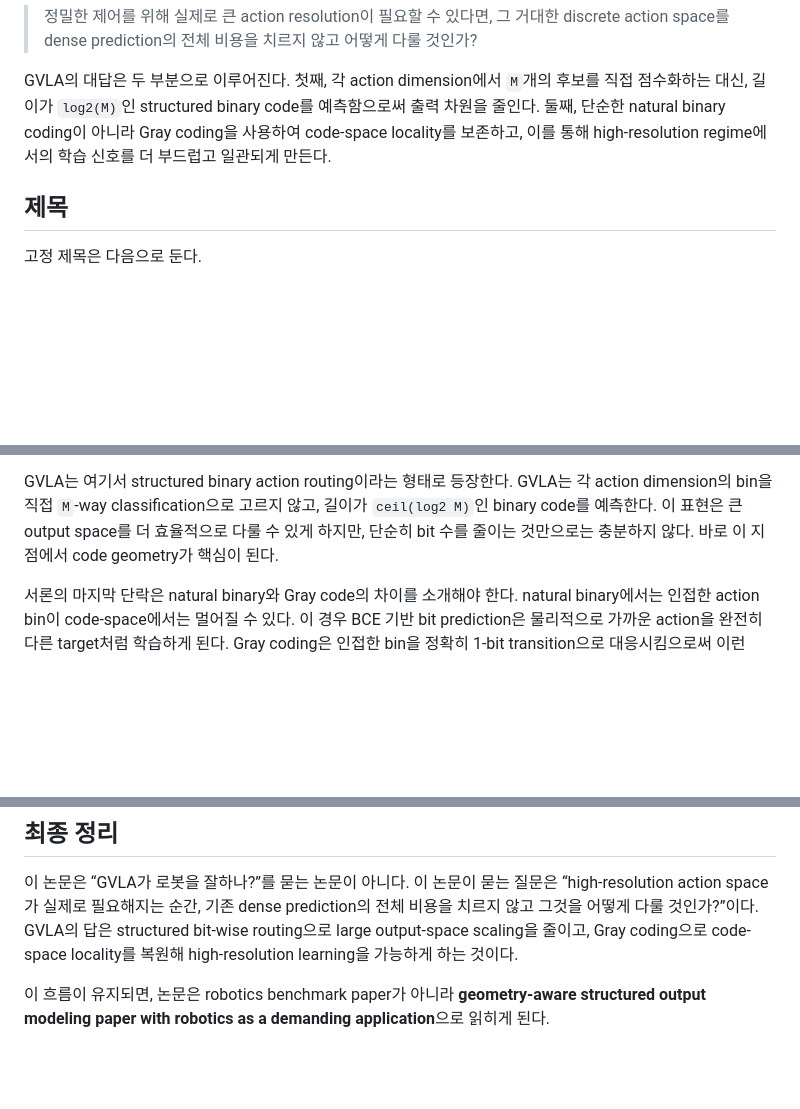
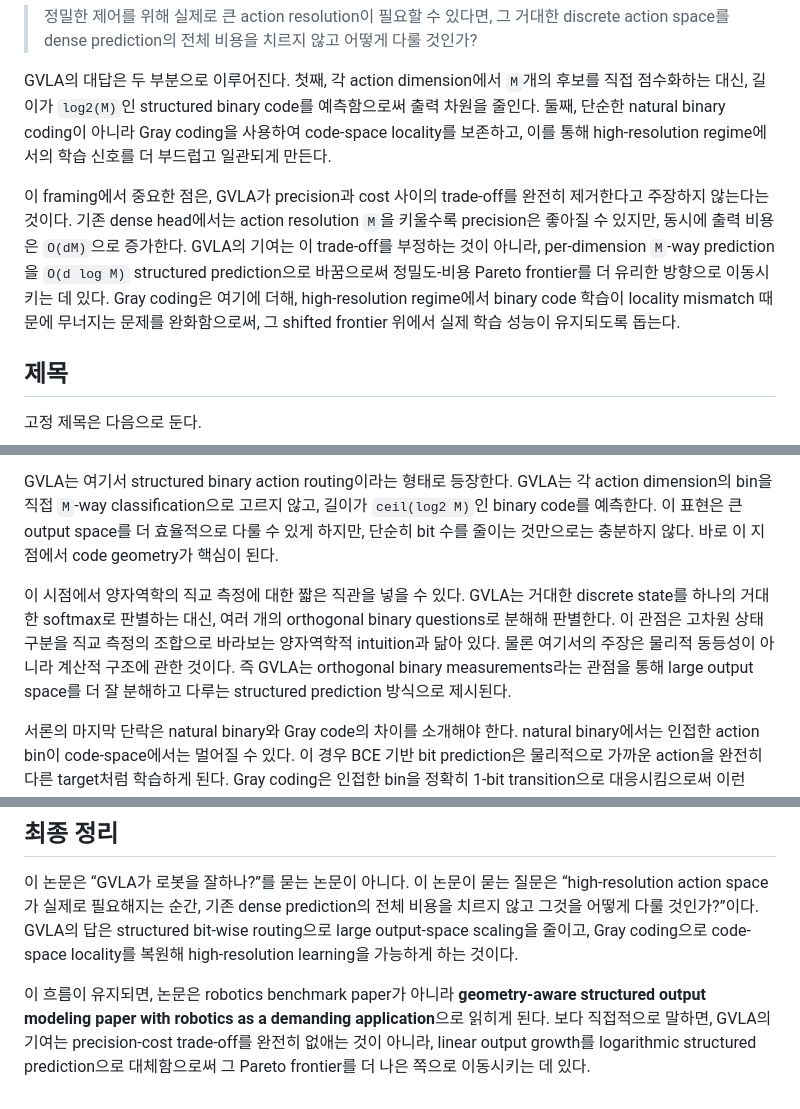
Before and after one commit to whilethis00/GVLA-Net, a Markdown page: docs/NEURIPS_EXPERIMENT_SELECTION_PLAN.md, 3 parts joined by grey strips. GitHub-like rendering; blank space fills up the shorter version.

Commit message:
Add tradeoff framing and measurement intuition

```diff
--- a/docs/NEURIPS_EXPERIMENT_SELECTION_PLAN.md
+++ b/docs/NEURIPS_EXPERIMENT_SELECTION_PLAN.md
@@ -12,6 +12,8 @@
 > 정밀한 제어를 위해 실제로 큰 action resolution이 필요할 수 있다면, 그 거대한 discrete action space를 dense prediction의 전체 비용을 치르지 않고 어떻게 다룰 것인가?
 
 GVLA의 대답은 두 부분으로 이루어진다. 첫째, 각 action dimension에서 `M`개의 후보를 직접 점수화하는 대신, 길이가 `log2(M)`인 structured binary code를 예측함으로써 출력 차원을 줄인다. 둘째, 단순한 natural binary coding이 아니라 Gray coding을 사용하여 code-space locality를 보존하고, 이를 통해 high-resolution regime에서의 학습 신호를 더 부드럽고 일관되게 만든다.
+
+이 framing에서 중요한 점은, GVLA가 precision과 cost 사이의 trade-off를 완전히 제거한다고 주장하지 않는다는 것이다. 기존 dense head에서는 action resolution `M`을 키울수록 precision은 좋아질 수 있지만, 동시에 출력 비용은 `O(dM)`으로 증가한다. GVLA의 기여는 이 trade-off를 부정하는 것이 아니라, per-dimension `M`-way prediction을 `O(d log M)` structured prediction으로 바꿈으로써 정밀도-비용 Pareto frontier를 더 유리한 방향으로 이동시키는 데 있다. Gray coding은 여기에 더해, high-resolution regime에서 binary code 학습이 locality mismatch 때문에 무너지는 문제를 완화함으로써, 그 shifted frontier 위에서 실제 학습 성능이 유지되도록 돕는다.
 
 ## 제목
 
@@ -45,6 +47,8 @@ GVLA의 대답은 두 부분으로 이루어진다. 첫째, 각 action dimension
 
 GVLA는 여기서 structured binary action routing이라는 형태로 등장한다. GVLA는 각 action dimension의 bin을 직접 `M`-way classification으로 고르지 않고, 길이가 `ceil(log2 M)`인 binary code를 예측한다. 이 표현은 큰 output space를 더 효율적으로 다룰 수 있게 하지만, 단순히 bit 수를 줄이는 것만으로는 충분하지 않다. 바로 이 지점에서 code geometry가 핵심이 된다.
 
+이 시점에서 양자역학의 직교 측정에 대한 짧은 직관을 넣을 수 있다. GVLA는 거대한 discrete state를 하나의 거대한 softmax로 판별하는 대신, 여러 개의 orthogonal binary questions로 분해해 판별한다. 이 관점은 고차원 상태 구분을 직교 측정의 조합으로 바라보는 양자역학적 intuition과 닮아 있다. 물론 여기서의 주장은 물리적 동등성이 아니라 계산적 구조에 관한 것이다. 즉 GVLA는 orthogonal binary measurements라는 관점을 통해 large output space를 더 잘 분해하고 다루는 structured prediction 방식으로 제시된다.
+
 서론의 마지막 단락은 natural binary와 Gray code의 차이를 소개해야 한다. natural binary에서는 인접한 action bin이 code-space에서는 멀어질 수 있다. 이 경우 BCE 기반 bit prediction은 물리적으로 가까운 action을 완전히 다른 target처럼 학습하게 된다. Gray coding은 인접한 bin을 정확히 1-bit transition으로 대응시킴으로써 이런 locality mismatch를 줄인다. 이 단락의 끝에서 contribution을 제시한다.
 
 ## 기여 요약
@@ -112,4 +118,4 @@ Discussion에서는 주장을 넓히지 않아야 한다. 이 논문은 GVLA가
 
 이 논문은 “GVLA가 로봇을 잘하나?”를 묻는 논문이 아니다. 이 논문이 묻는 질문은 “high-resolution action space가 실제로 필요해지는 순간, 기존 dense prediction의 전체 비용을 치르지 않고 그것을 어떻게 다룰 것인가?”이다. GVLA의 답은 structured bit-wise routing으로 large output-space scaling을 줄이고, Gray coding으로 code-space locality를 복원해 high-resolution learning을 가능하게 하는 것이다.
 
-이 흐름이 유지되면, 논문은 robotics benchmark paper가 아니라 **geometry-aware structured output modeling paper with robotics as a demanding application**으로 읽히게 된다.
+이 흐름이 유지되면, 논문은 robotics benchmark paper가 아니라 **geometry-aware structured output modeling paper with robotics as a demanding application**으로 읽히게 된다. 보다 직접적으로 말하면, GVLA의 기여는 precision-cost trade-off를 완전히 없애는 것이 아니라, linear output growth를 logarithmic structured prediction으로 대체함으로써 그 Pareto frontier를 더 나은 쪽으로 이동시키는 데 있다.
```
Also changed, not shown: other parts of docs/NEURIPS_EXPERIMENT_SELECTION_PLAN.md (+2 -0 lines).
